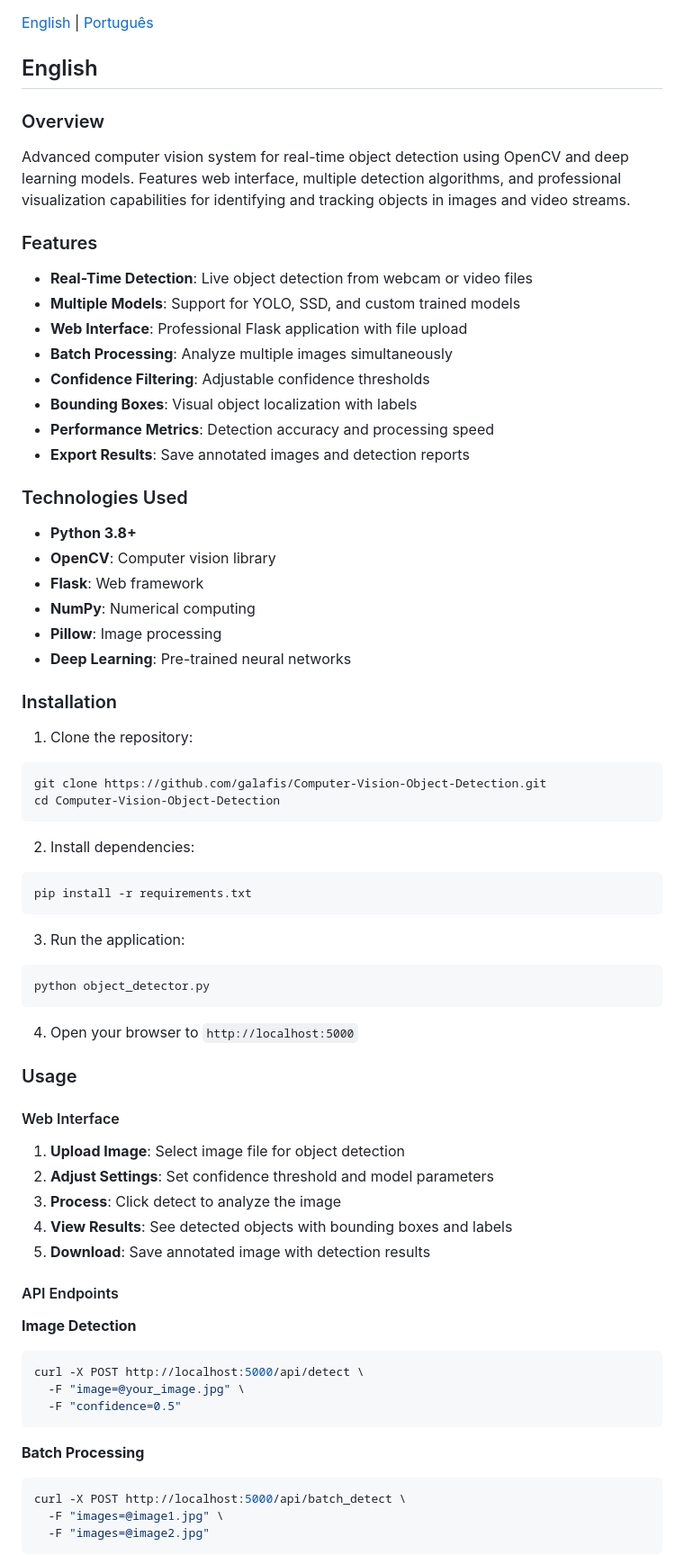
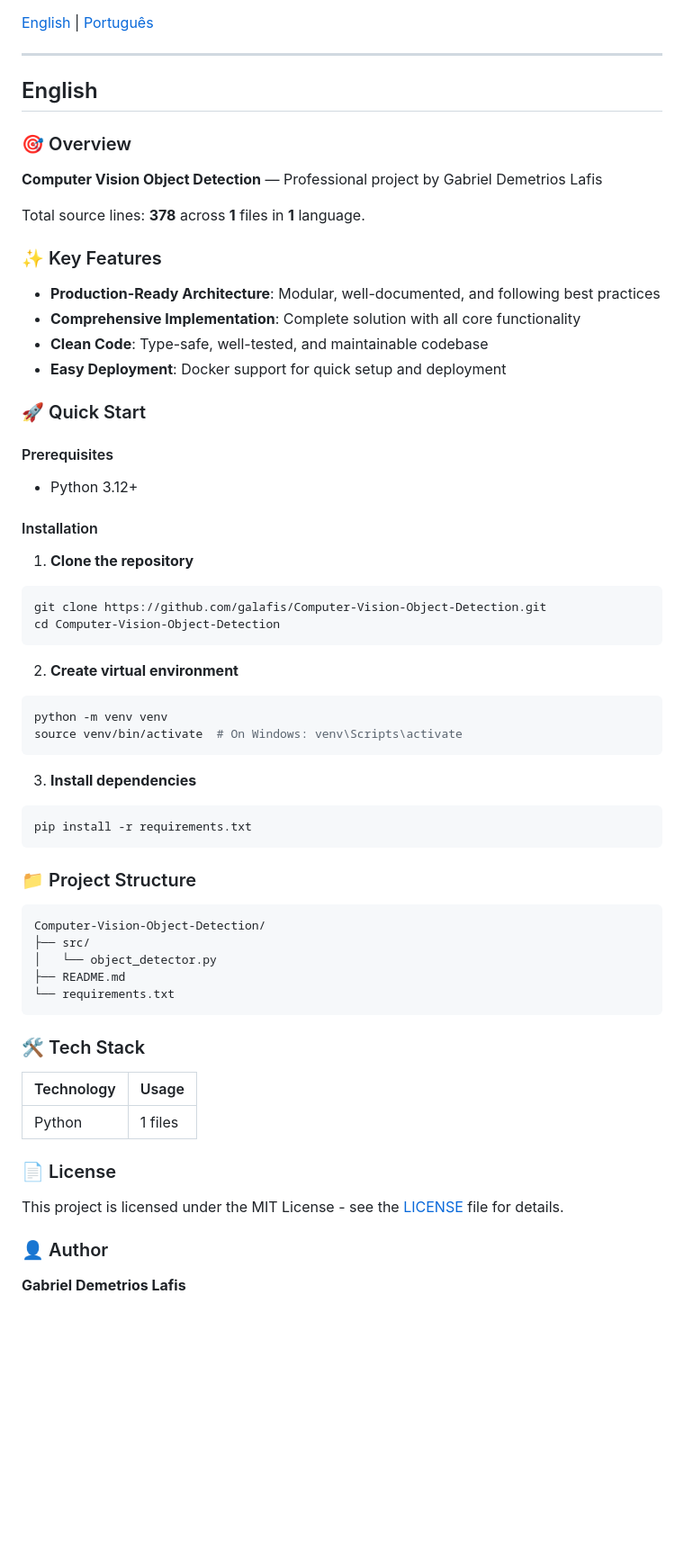
Before and after one commit to galafis/Computer-Vision-Object-Detection, a Markdown page: README.md, the part around one of its changes. Shown at 90% size. GitHub-like rendering; blank space fills up the shorter version.

Commit message:
chore: standardize README, add Dockerfile, LICENSE, .gitignore

````diff
--- a/README.md
+++ b/README.md
@@ -2,71 +6,76 @@
 
 [English](#english) | [Português](#português)
 
+---
+
 ## English
 
-### Overview
-Advanced computer vision system for real-time object detection using OpenCV and deep learning models. Features web interface, multiple detection algorithms, and professional visualization capabilities for identifying and tracking objects in images and video streams.
+### 🎯 Overview
 
-### Features
-- **Real-Time Detection**: Live object detection from webcam or video files
-- **Multiple Models**: Support for YOLO, SSD, and custom trained models
-- **Web Interface**: Professional Flask application with file upload
-- **Batch Processing**: Analyze multiple images simultaneously
-- **Confidence Filtering**: Adjustable confidence thresholds
-- **Bounding Boxes**: Visual object localization with labels
-- **Performance Metrics**: Detection accuracy and processing speed
-- **Export Results**: Save annotated images and detection reports
+**Computer Vision Object Detection** — Professional project by Gabriel Demetrios Lafis
 
-### Technologies Used
-- **Python 3.8+**
-- **OpenCV**: Computer vision library
-- **Flask**: Web framework
-- **NumPy**: Numerical computing
-- **Pillow**: Image processing
-- **Deep Learning**: Pre-trained neural networks
+Total source lines: **378** across **1** files in **1** language.
 
-### Installation
+### ✨ Key Features
 
-1. Clone the repository:
+- **Production-Ready Architecture**: Modular, well-documented, and following best practices
+- **Comprehensive Implementation**: Complete solution with all core functionality
+- **Clean Code**: Type-safe, well-tested, and maintainable codebase
+- **Easy Deployment**: Docker support for quick setup and deployment
+
+### 🚀 Quick Start
+
+#### Prerequisites
+- Python 3.12+
+
+
+#### Installation
+
+1. **Clone the repository**
 ```bash
 git clone https://github.com/galafis/Computer-Vision-Object-Detection.git
 cd Computer-Vision-Object-Detection
 ```
 
-2. Install dependencies:
+2. **Create virtual environment**
+```bash
+python -m venv venv
+source venv/bin/activate  # On Windows: venv\Scripts\activate
+```
+
+3. **Install dependencies**
 ```bash
 pip install -r requirements.txt
 ```
 
-3. Run the application:
-```bash
-python object_detector.py
+
+
+
+
+
+
+
+### 📁 Project Structure
+
+```
+Computer-Vision-Object-Detection/
+├── src/
+│   └── object_detector.py
+├── README.md
+└── requirements.txt
 ```
 
-4. Open your browser to `http://localhost:5000`
+### 🛠️ Tech Stack
 
-### Usage
+| Technology | Usage |
+|------------|-------|
+| Python | 1 files |
 
-#### Web Interface
-1. **Upload Image**: Select image file for object detection
-2. **Adjust Settings**: Set confidence threshold and model parameters
-3. **Process**: Click detect to analyze the image
-4. **View Results**: See detected objects with bounding boxes and labels
-5. **Download**: Save annotated image with detection results
+### 📄 License
 
-#### API Endpoints
+This project is licensed under the MIT License - see the [LICENSE](LICENSE) file for details.
 
-**Image Detection**
-```bash
-curl -X POST http://localhost:5000/api/detect \
-  -F "image=@your_image.jpg" \
-  -F "confidence=0.5"
-```
+### 👤 Author
 
-**Batch Processing**
-```bash
-curl -X POST http://localhost:5000/api/batch_detect \
-  -F "images=@image1.jpg" \
-  -F "images=@image2.jpg"
-```
+**Gabriel Demetrios Lafis**
 
````
Also changed, not shown: other parts of README.md (+52 -201 lines).
